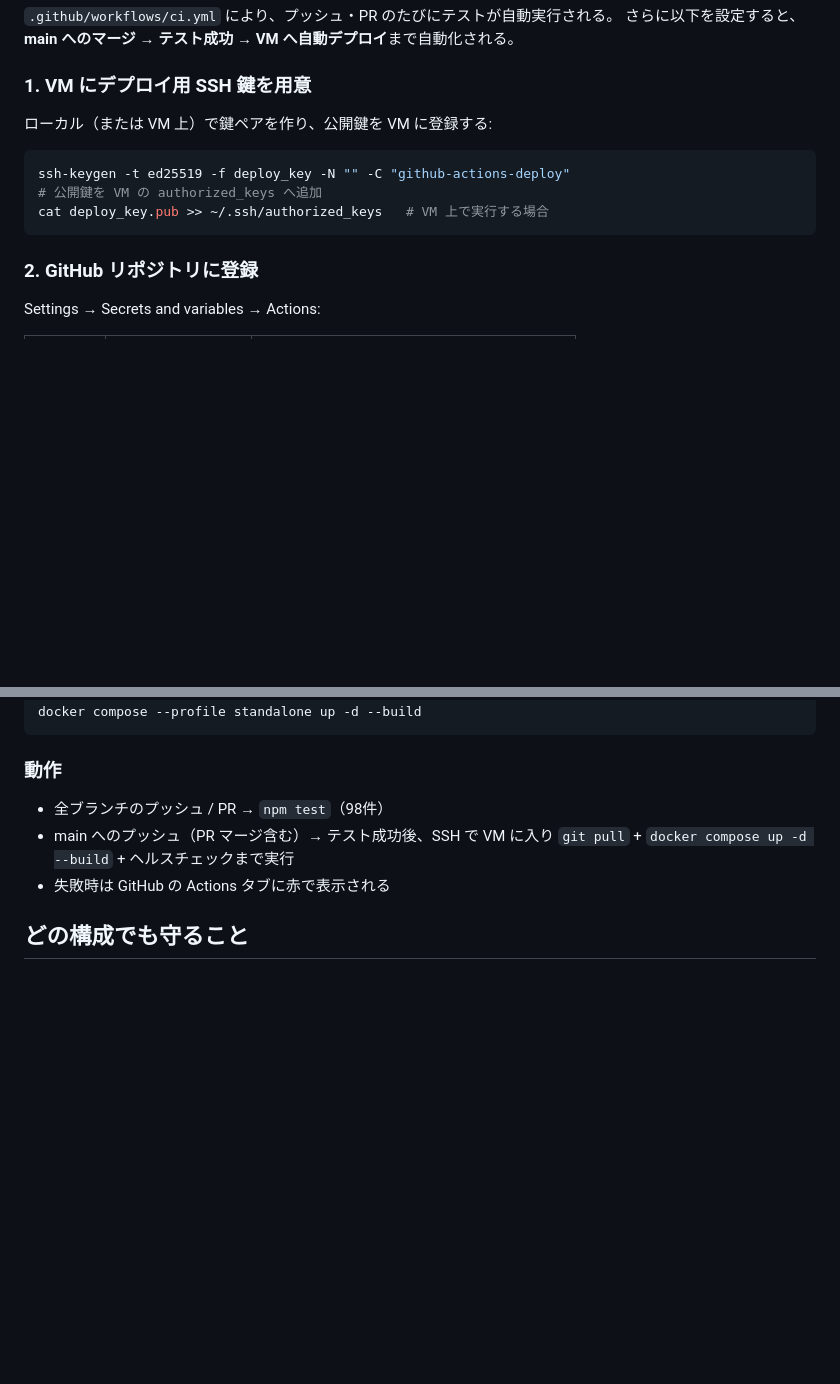
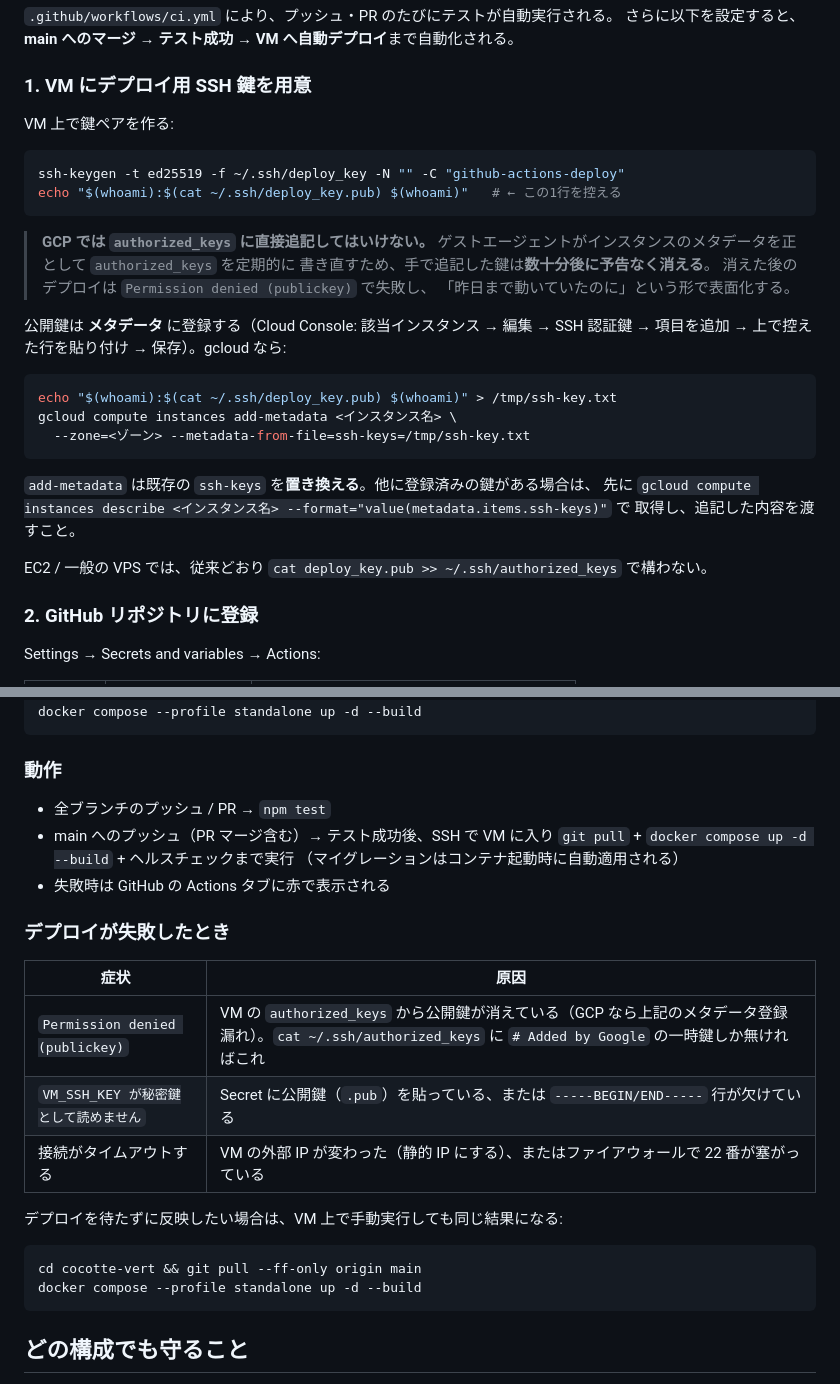
Before and after one commit to emcyrup/cocotte-vert, a Markdown page: docs/deploy.md, 2 parts joined by grey strips. Drawn GitHub-style; blank space fills up the shorter version.

Commit message:
デプロイ手順に GCP の SSH 鍵の落とし穴とトラブルシュートを追記 (#17)
* LIFF のお客様情報を変更フォームとしても使えるようにし、ドキュメントを現状に合わせる

リッチメニューの「お客様情報」は登録専用だったが、登録済みの顧客が開いた場合に
現在の内容を表示して訂正できるようにした。

- POST /liff/profile を追加（ID トークン検証のうえ現在の登録内容を返す）。
  電話番号が未登録なら follow 時の仮レコードとみなし未登録扱いにする
- 本人と紐付いているレコードなら氏名も更新する。初回の紐付けでは
  店舗の台帳を正とする方針は変えない
- 同意文が枠からはみ出していたのを flex の min-width で修正

ドキュメントは spec の環境変数一覧・スタッフ通知（LINE グループの自動設定）、
schema.sql の 002/003 反映、README・deploy・import-api の現状追従。

Co-Authored-By: Claude Opus 5 <noreply@anthropic.com>
Claude-Session: https://claude.ai/code/session_014azHKV2XJSLEiZd9msvbJJ

* デプロイ手順に GCP の SSH 鍵の落とし穴とトラブルシュートを追記

GCP のゲストエージェントはインスタンスのメタデータを正として authorized_keys を
書き直すため、手で追記したデプロイ鍵は数十分後に消える。実際に自動デプロイが
Permission denied (publickey) で止まったため、鍵はメタデータへ登録する手順に改めた。

Co-Authored-By: Claude Opus 5 <noreply@anthropic.com>
Claude-Session: https://claude.ai/code/session_014azHKV2XJSLEiZd9msvbJJ

---------

Co-authored-by: Claude <noreply@anthropic.com>

````diff
--- a/docs/deploy.md
+++ b/docs/deploy.md
@@ -154,13 +154,33 @@ git push で自動再デプロイ。Free プランはスリープして Webhook
 
 ### 1. VM にデプロイ用 SSH 鍵を用意
 
-ローカル（または VM 上）で鍵ペアを作り、公開鍵を VM に登録する:
+VM 上で鍵ペアを作る:
 
 ```bash
-ssh-keygen -t ed25519 -f deploy_key -N "" -C "github-actions-deploy"
-# 公開鍵を VM の authorized_keys へ追加
-cat deploy_key.pub >> ~/.ssh/authorized_keys   # VM 上で実行する場合
+ssh-keygen -t ed25519 -f ~/.ssh/deploy_key -N "" -C "github-actions-deploy"
+echo "$(whoami):$(cat ~/.ssh/deploy_key.pub) $(whoami)"   # ← この1行を控える
 ```
+
+> **GCP では `authorized_keys` に直接追記してはいけない。**
+> ゲストエージェントがインスタンスのメタデータを正として `authorized_keys` を定期的に
+> 書き直すため、手で追記した鍵は**数十分後に予告なく消える**。
+> 消えた後のデプロイは `Permission denied (publickey)` で失敗し、
+> 「昨日まで動いていたのに」という形で表面化する。
+
+公開鍵は **メタデータ** に登録する（Cloud Console: 該当インスタンス → 編集 → SSH 認証鍵 → 項目を追加 →
+上で控えた行を貼り付け → 保存）。gcloud なら:
+
+```bash
+echo "$(whoami):$(cat ~/.ssh/deploy_key.pub) $(whoami)" > /tmp/ssh-key.txt
+gcloud compute instances add-metadata <インスタンス名> \
+  --zone=<ゾーン> --metadata-from-file=ssh-keys=/tmp/ssh-key.txt
+```
+
+`add-metadata` は既存の `ssh-keys` を**置き換える**。他に登録済みの鍵がある場合は、
+先に `gcloud compute instances describe <インスタンス名> --format="value(metadata.items.ssh-keys)"` で
+取得し、追記した内容を渡すこと。
+
+EC2 / 一般の VPS では、従来どおり `cat deploy_key.pub >> ~/.ssh/authorized_keys` で構わない。
 
 ### 2. GitHub リポジトリに登録
 
@@ -186,10 +206,26 @@ docker compose --profile standalone up -d --build
 
 ### 動作
 
-- 全ブランチのプッシュ / PR → `npm test`（98件）
+- 全ブランチのプッシュ / PR → `npm test`
 - main へのプッシュ（PR マージ含む）→ テスト成功後、SSH で VM に入り
   `git pull` + `docker compose up -d --build` + ヘルスチェックまで実行
+  （マイグレーションはコンテナ起動時に自動適用される）
 - 失敗時は GitHub の Actions タブに赤で表示される
+
+### デプロイが失敗したとき
+
+| 症状 | 原因 |
+|---|---|
+| `Permission denied (publickey)` | VM の `authorized_keys` から公開鍵が消えている（GCP なら上記のメタデータ登録漏れ）。`cat ~/.ssh/authorized_keys` に `# Added by Google` の一時鍵しか無ければこれ |
+| `VM_SSH_KEY が秘密鍵として読めません` | Secret に公開鍵（`.pub`）を貼っている、または `-----BEGIN/END-----` 行が欠けている |
+| 接続がタイムアウトする | VM の外部 IP が変わった（静的 IP にする）、またはファイアウォールで 22 番が塞がっている |
+
+デプロイを待たずに反映したい場合は、VM 上で手動実行しても同じ結果になる:
+
+```bash
+cd cocotte-vert && git pull --ff-only origin main
+docker compose --profile standalone up -d --build
+```
 
 ## どの構成でも守ること
 
````
